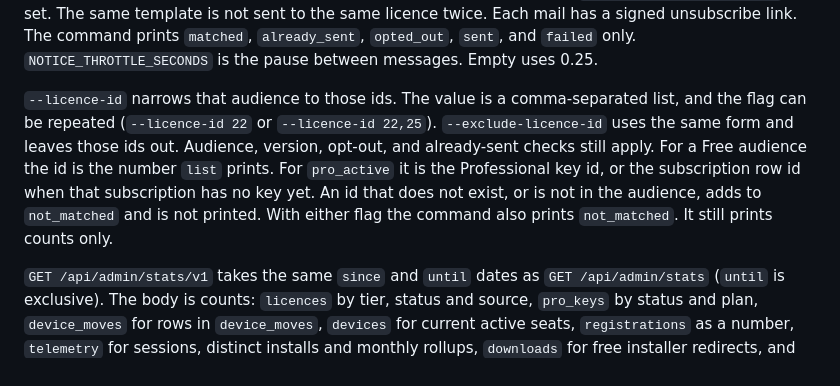
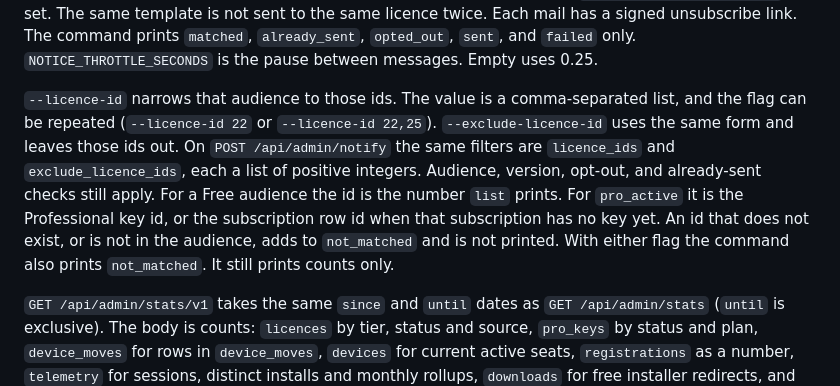
Before and after one commit to miketpl/node-control-website, a Markdown page: backend/README.md, the part around the change. Rendered like a GitHub page.

Commit message:
Name the notify id filters on the admin API.
The CLI flags map to licence_ids and exclude_licence_ids, so the README should say which JSON fields they send.

Co-authored-by: miketpl <miketpl@users.noreply.github.com>

```diff
--- a/backend/README.md
+++ b/backend/README.md
@@ -46,7 +46,7 @@ List, revoke, flags, and Pro key commands call the API. `maintenance --local` op
 
 `notify` sends one template from `email_templates/` through the same mail sender as the 6-digit codes. It needs `ADMIN_TOKEN`. `ADMIN_READ_TOKEN` is rejected. `--dry-run` counts and sends nothing. A real send needs `--confirm` and `NOTICE_UNSUBSCRIBE_SECRET` set to something other than the placeholder. Audiences are `free_downloaded` (verified Free licences with a download), `free_all` (verified Free licences), `pro_active` (active Professional keys, and an active subscription that has no key), and `all`. `--below-version 0.9.41` keeps licences whose newest known version, from a registration or a telemetry session, is below that. Licences with no known version are left out unless `--include-unknown-version` is set. The same template is not sent to the same licence twice. Each mail has a signed unsubscribe link. The command prints `matched`, `already_sent`, `opted_out`, `sent`, and `failed` only. `NOTICE_THROTTLE_SECONDS` is the pause between messages. Empty uses 0.25.
 
-`--licence-id` narrows that audience to those ids. The value is a comma-separated list, and the flag can be repeated (`--licence-id 22` or `--licence-id 22,25`). `--exclude-licence-id` uses the same form and leaves those ids out. Audience, version, opt-out, and already-sent checks still apply. For a Free audience the id is the number `list` prints. For `pro_active` it is the Professional key id, or the subscription row id when that subscription has no key yet. An id that does not exist, or is not in the audience, adds to `not_matched` and is not printed. With either flag the command also prints `not_matched`. It still prints counts only.
+`--licence-id` narrows that audience to those ids. The value is a comma-separated list, and the flag can be repeated (`--licence-id 22` or `--licence-id 22,25`). `--exclude-licence-id` uses the same form and leaves those ids out. On `POST /api/admin/notify` the same filters are `licence_ids` and `exclude_licence_ids`, each a list of positive integers. Audience, version, opt-out, and already-sent checks still apply. For a Free audience the id is the number `list` prints. For `pro_active` it is the Professional key id, or the subscription row id when that subscription has no key yet. An id that does not exist, or is not in the audience, adds to `not_matched` and is not printed. With either flag the command also prints `not_matched`. It still prints counts only.
 
 `GET /api/admin/stats/v1` takes the same `since` and `until` dates as `GET /api/admin/stats` (`until` is exclusive). The body is counts: `licences` by tier, status and source, `pro_keys` by status and plan, `device_moves` for rows in `device_moves`, `devices` for current active seats, `registrations` as a number, `telemetry` for sessions, distinct installs and monthly rollups, `downloads` for free installer redirects, and `update_checks` per UTC day, tier, platform and version. `flags`, `db_bytes` and `generated_at` are included. List items carry only a label (`platform`, `tier`, `version`, `os`, `status`, `plan`, `month`, `day` or `source`) and a `count`. Emails, keys, install ids and IP addresses are not included. Device resets, move requests, telemetry opt-outs and rate-limit 429s are not stored, so they are left out. `update_checks[].day` is the UTC day.
 
```
